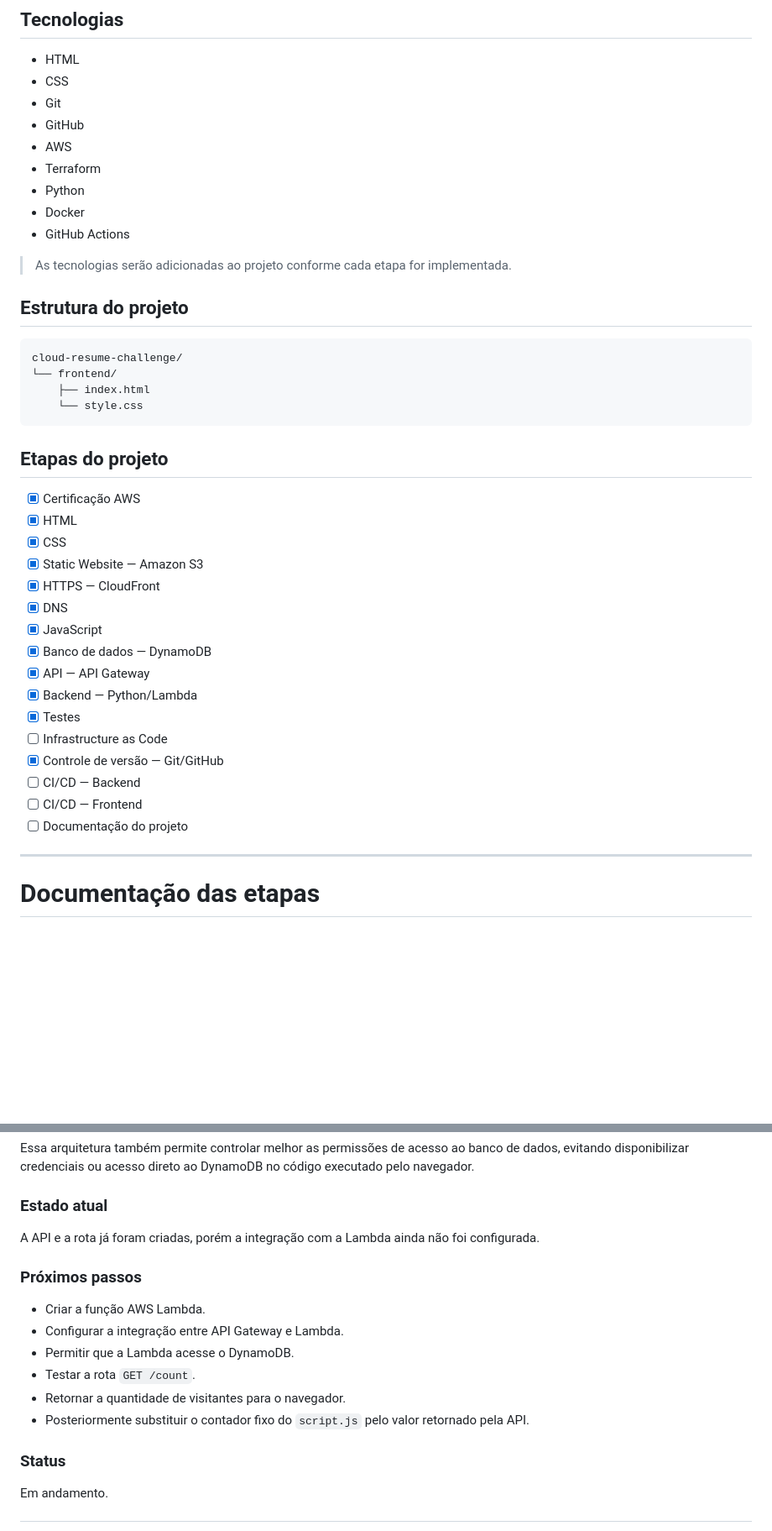
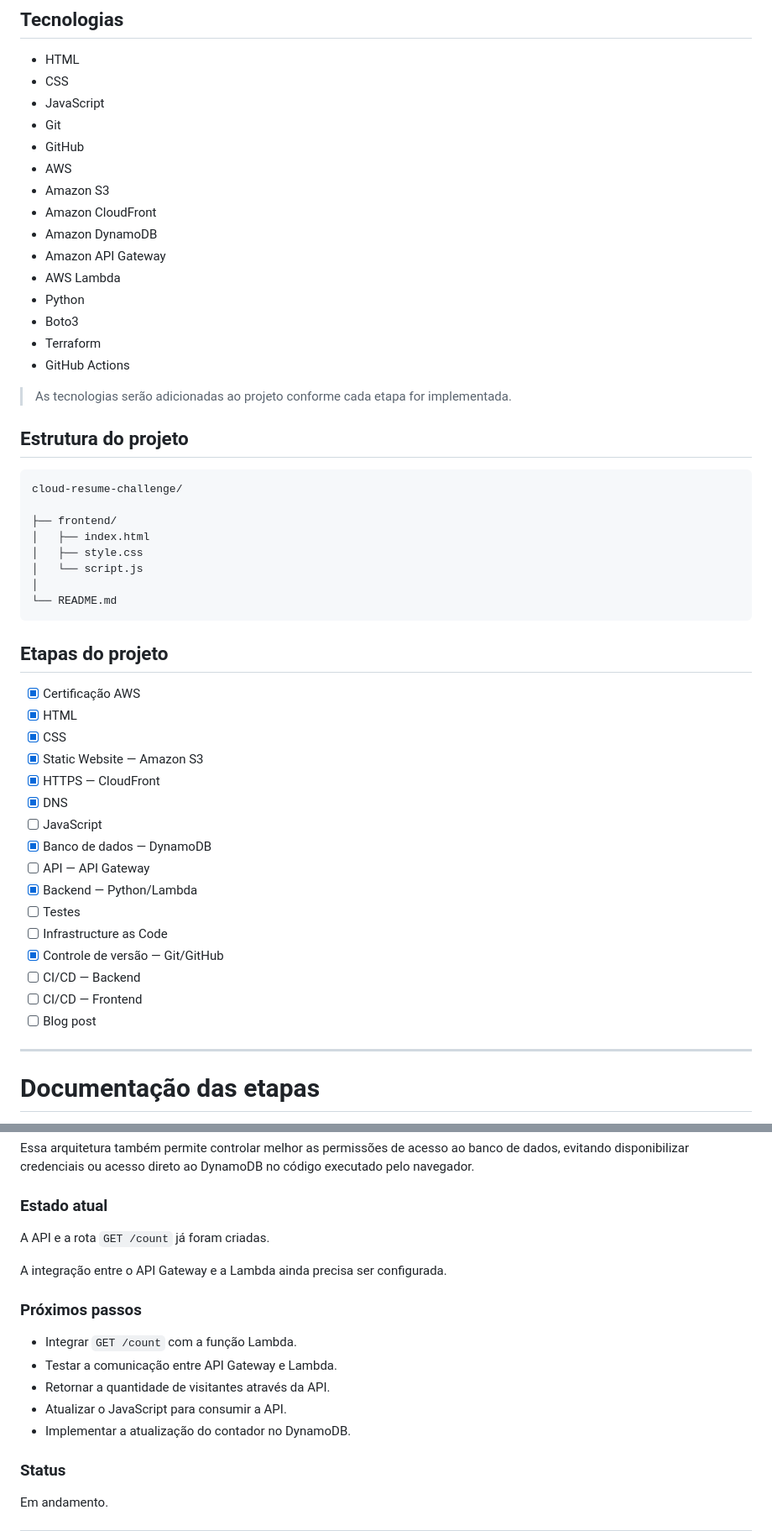
Before and after one commit to BarrosAmorim/cloud-resume-challenge, a Markdown page: README.md, 2 parts joined by grey strips. Shown at 84% size. Drawn GitHub-style; blank space fills up the shorter version.

````diff
--- a/README.md
+++ b/README.md
@@ -12,12 +12,18 @@ O projeto será desenvolvido seguindo as etapas propostas pelo desafio.
 
 - HTML
 - CSS
+- JavaScript
 - Git
 - GitHub
 - AWS
+- Amazon S3
+- Amazon CloudFront
+- Amazon DynamoDB
+- Amazon API Gateway
+- AWS Lambda
+- Python
+- Boto3
 - Terraform
-- Python
-- Docker
 - GitHub Actions
 
 > As tecnologias serão adicionadas ao projeto conforme cada etapa for implementada.
@@ -26,9 +32,13 @@ O projeto será desenvolvido seguindo as etapas propostas pelo desafio.
 
 ```text
 cloud-resume-challenge/
-└── frontend/
-    ├── index.html
-    └── style.css
+
+├── frontend/
+│   ├── index.html
+│   ├── style.css
+│   └── script.js
+│
+└── README.md
 ```
 
 ## Etapas do projeto
@@ -39,16 +49,16 @@ cloud-resume-challenge/
 - [x] Static Website — Amazon S3
 - [x] HTTPS — CloudFront
 - [x] DNS
-- [x] JavaScript
+- [ ] JavaScript
 - [x] Banco de dados — DynamoDB
-- [x] API — API Gateway
+- [ ] API — API Gateway
 - [x] Backend — Python/Lambda
-- [x] Testes
+- [ ] Testes
 - [ ] Infrastructure as Code
 - [x] Controle de versão — Git/GitHub
 - [ ] CI/CD — Backend
 - [ ] CI/CD — Frontend
-- [ ] Documentação do projeto
+- [ ] Blog post
 
 ---
 
@@ -711,16 +783,17 @@ Essa arquitetura também permite controlar melhor as permissões de acesso ao ba
 
 ### Estado atual
 
-A API e a rota já foram criadas, porém a integração com a Lambda ainda não foi configurada.
+A API e a rota `GET /count` já foram criadas.
+
+A integração entre o API Gateway e a Lambda ainda precisa ser configurada.
 
 ### Próximos passos
 
-- Criar a função AWS Lambda.
-- Configurar a integração entre API Gateway e Lambda.
-- Permitir que a Lambda acesse o DynamoDB.
-- Testar a rota `GET /count`.
-- Retornar a quantidade de visitantes para o navegador.
-- Posteriormente substituir o contador fixo do `script.js` pelo valor retornado pela API.
+- Integrar `GET /count` com a função Lambda.
+- Testar a comunicação entre API Gateway e Lambda.
+- Retornar a quantidade de visitantes através da API.
+- Atualizar o JavaScript para consumir a API.
+- Implementar a atualização do contador no DynamoDB.
 
 ### Status
 
````
Also changed, not shown: other parts of README.md (+138 -67 lines).
